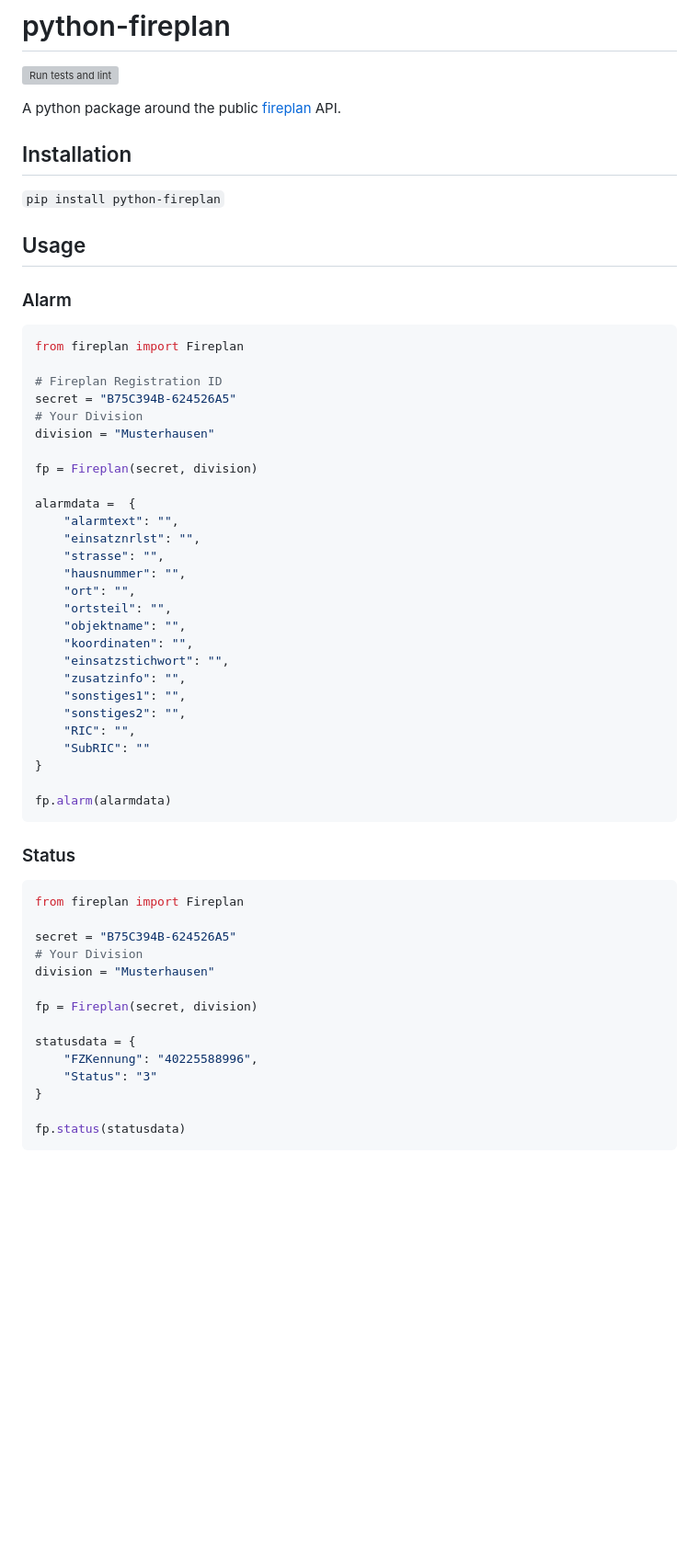
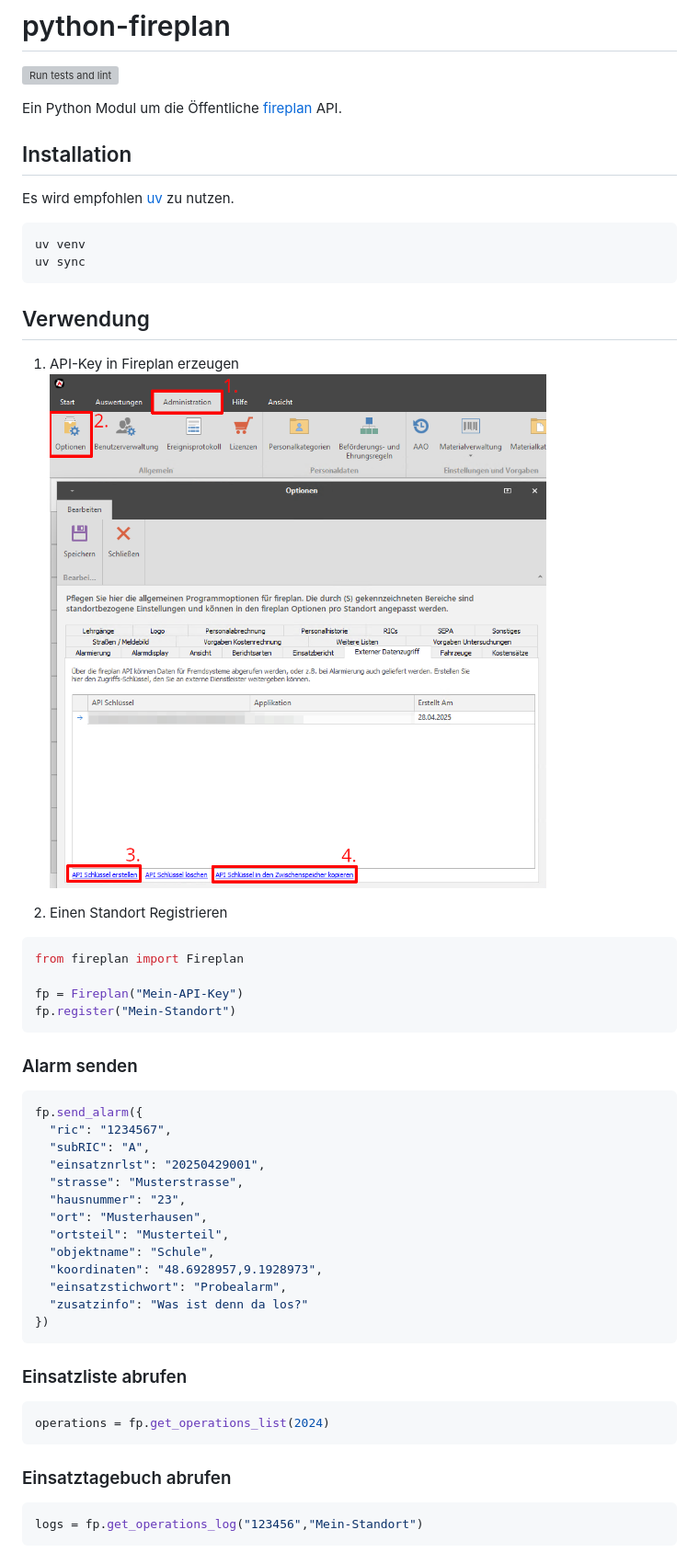
Before and after one commit to Bouni/python-fireplan, a Markdown page: README.md, the part around one of its changes. Shown at 92% size. Drawn GitHub-style; pictures changed too: img/API-Key.png (added); blank space fills up the shorter version; grey boxes are pictures that could not be loaded.

````diff
--- a/README.md
+++ b/README.md
@@ -2,61 +2,57 @@
 
 [![Run tests and lint](https://github.com/Bouni/python-fireplan/actions/workflows/test-and-lint.yaml/badge.svg)](https://github.com/Bouni/python-fireplan/actions/workflows/test-and-lint.yaml)
 
-A python package around the public [fireplan](https://data.fireplan.de/swagger/index.html) API.
+Ein Python Modul um die Öffentliche [fireplan](https://data.fireplan.de/swagger/index.html) API.
 
 ## Installation
 
-`pip install python-fireplan`
+Es wird empfohlen [uv](https://docs.astral.sh/uv/) zu nutzen.
 
-## Usage
+```sh
+uv venv
+uv sync
+```
 
-### Alarm
+## Verwendung
+
+1. API-Key in Fireplan erzeugen
+![Create Api Key](img/API-Key.png)
+
+2. Einen Standort Registrieren
 
 ```python
 from fireplan import Fireplan
 
-# Fireplan Registration ID
-secret = "B75C394B-624526A5"
-# Your Division
-division = "Musterhausen"
-
-fp = Fireplan(secret, division)
-
-alarmdata =  {
-    "alarmtext": "",
-    "einsatznrlst": "",
-    "strasse": "",
-    "hausnummer": "",
-    "ort": "",
-    "ortsteil": "",
-    "objektname": "",
-    "koordinaten": "",
-    "einsatzstichwort": "",
-    "zusatzinfo": "",
-    "sonstiges1": "",
-    "sonstiges2": "",
-    "RIC": "",
-    "SubRIC": ""
-}
-
-fp.alarm(alarmdata)
+fp = Fireplan("Mein-API-Key")
+fp.register("Mein-Standort")
 ```
 
-### Status
+### Alarm senden
 
 ```python
-from fireplan import Fireplan
+fp.send_alarm({
+  "ric": "1234567",
+  "subRIC": "A",
+  "einsatznrlst": "20250429001",
+  "strasse": "Musterstrasse",
+  "hausnummer": "23",
+  "ort": "Musterhausen",
+  "ortsteil": "Musterteil",
+  "objektname": "Schule",
+  "koordinaten": "48.6928957,9.1928973",
+  "einsatzstichwort": "Probealarm",
+  "zusatzinfo": "Was ist denn da los?"
+})
+```
 
-secret = "B75C394B-624526A5"
-# Your Division
-division = "Musterhausen"
+### Einsatzliste abrufen
 
-fp = Fireplan(secret, division)
+```python
+operations = fp.get_operations_list(2024)
+```
 
-statusdata = {
-    "FZKennung": "40225588996",
-    "Status": "3"
-}
+### Einsatztagebuch abrufen
 
-fp.status(statusdata)
+```python
+logs = fp.get_operations_log("123456","Mein-Standort")
 ```
````
Also changed, not shown: other parts of README.md (+74 -3 lines), 8 other files.
